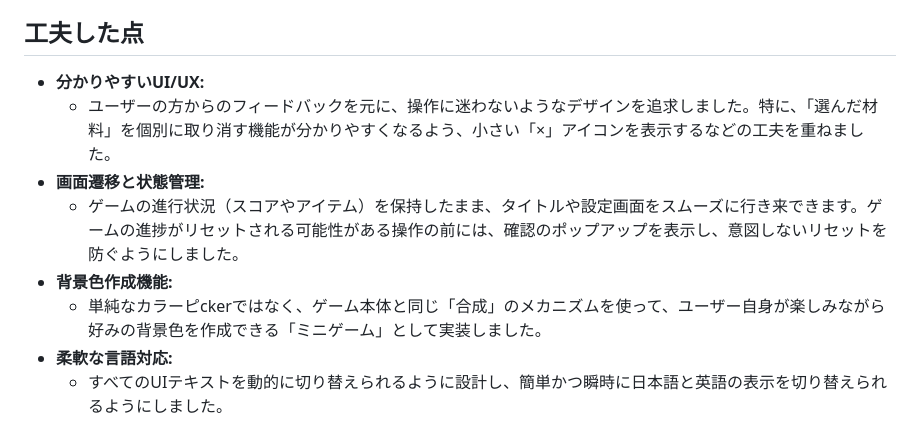
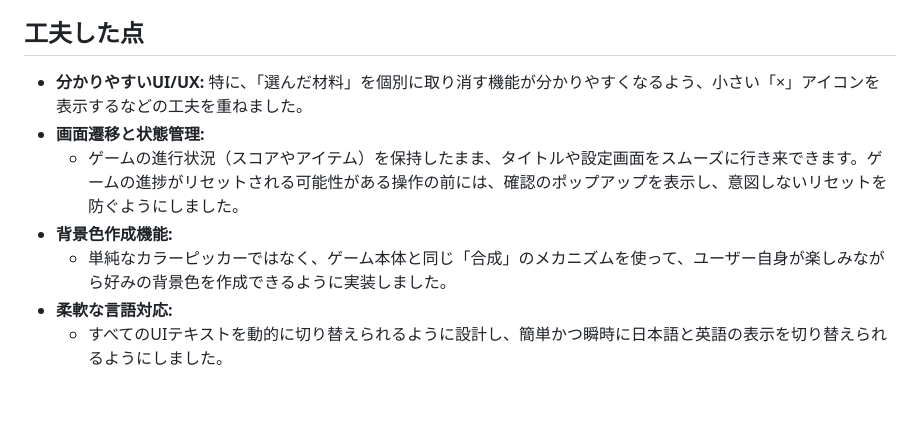
Before and after one commit to shogoprogram/1210-game, a Markdown page: README.md, the part around the change. GitHub-like rendering; blank space fills up the shorter version.

Commit message:
docs: Refine README.md content

```diff
--- a/README.md
+++ b/README.md
@@ -43,10 +43,10 @@
 ## 工夫した点
 
 - **分かりやすいUI/UX:**
-  - ユーザーの方からのフィードバックを元に、操作に迷わないようなデザインを追求しました。特に、「選んだ材料」を個別に取り消す機能が分かりやすくなるよう、小さい「×」アイコンを表示するなどの工夫を重ねました。
+特に、「選んだ材料」を個別に取り消す機能が分かりやすくなるよう、小さい「×」アイコンを表示するなどの工夫を重ねました。
 - **画面遷移と状態管理:**
   - ゲームの進行状況（スコアやアイテム）を保持したまま、タイトルや設定画面をスムーズに行き来できます。ゲームの進捗がリセットされる可能性がある操作の前には、確認のポップアップを表示し、意図しないリセットを防ぐようにしました。
 - **背景色作成機能:**
-  - 単純なカラーピckerではなく、ゲーム本体と同じ「合成」のメカニズムを使って、ユーザー自身が楽しみながら好みの背景色を作成できる「ミニゲーム」として実装しました。
+  - 単純なカラーピッカーではなく、ゲーム本体と同じ「合成」のメカニズムを使って、ユーザー自身が楽しみながら好みの背景色を作成できるように実装しました。
 - **柔軟な言語対応:**
   - すべてのUIテキストを動的に切り替えられるように設計し、簡単かつ瞬時に日本語と英語の表示を切り替えられるようにしました。
```
